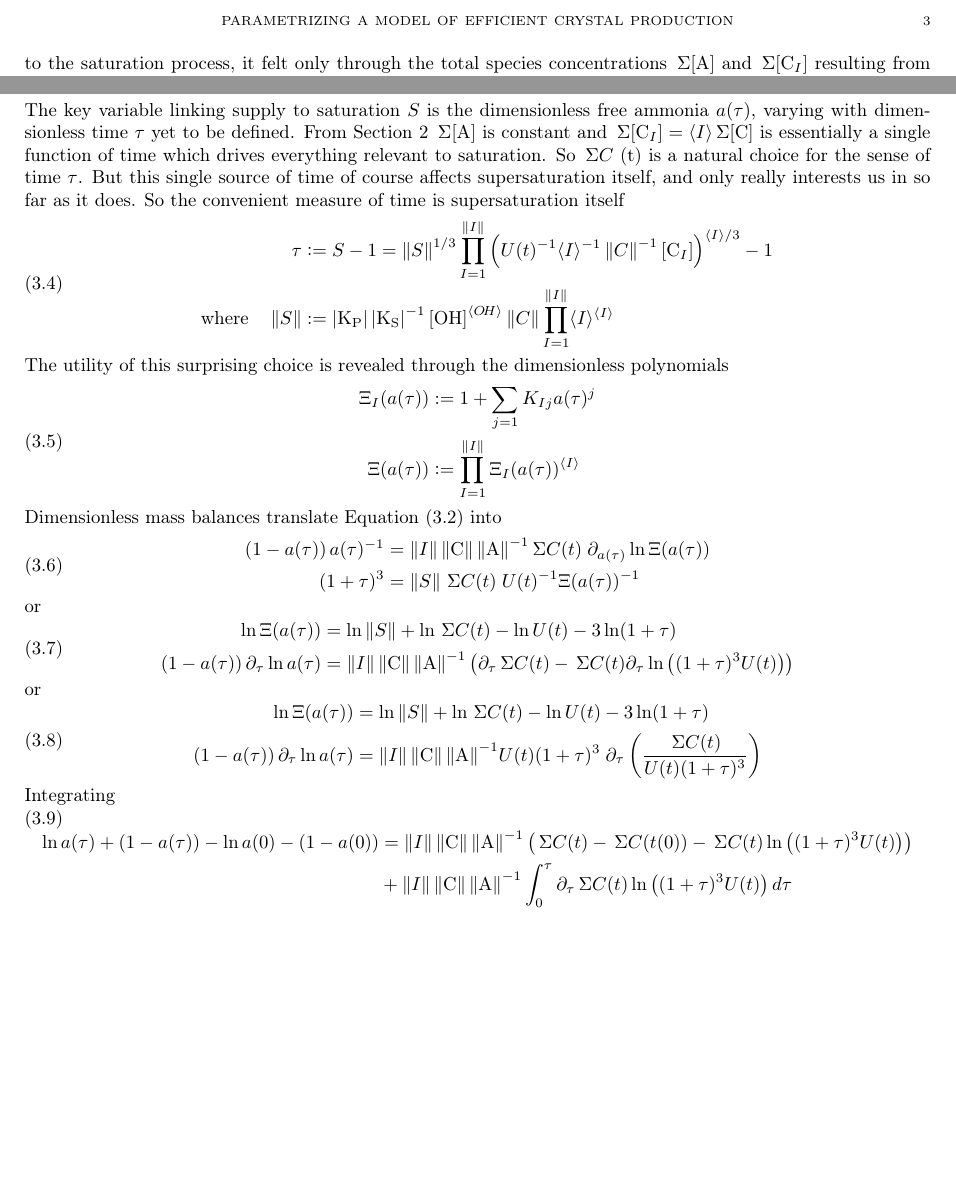
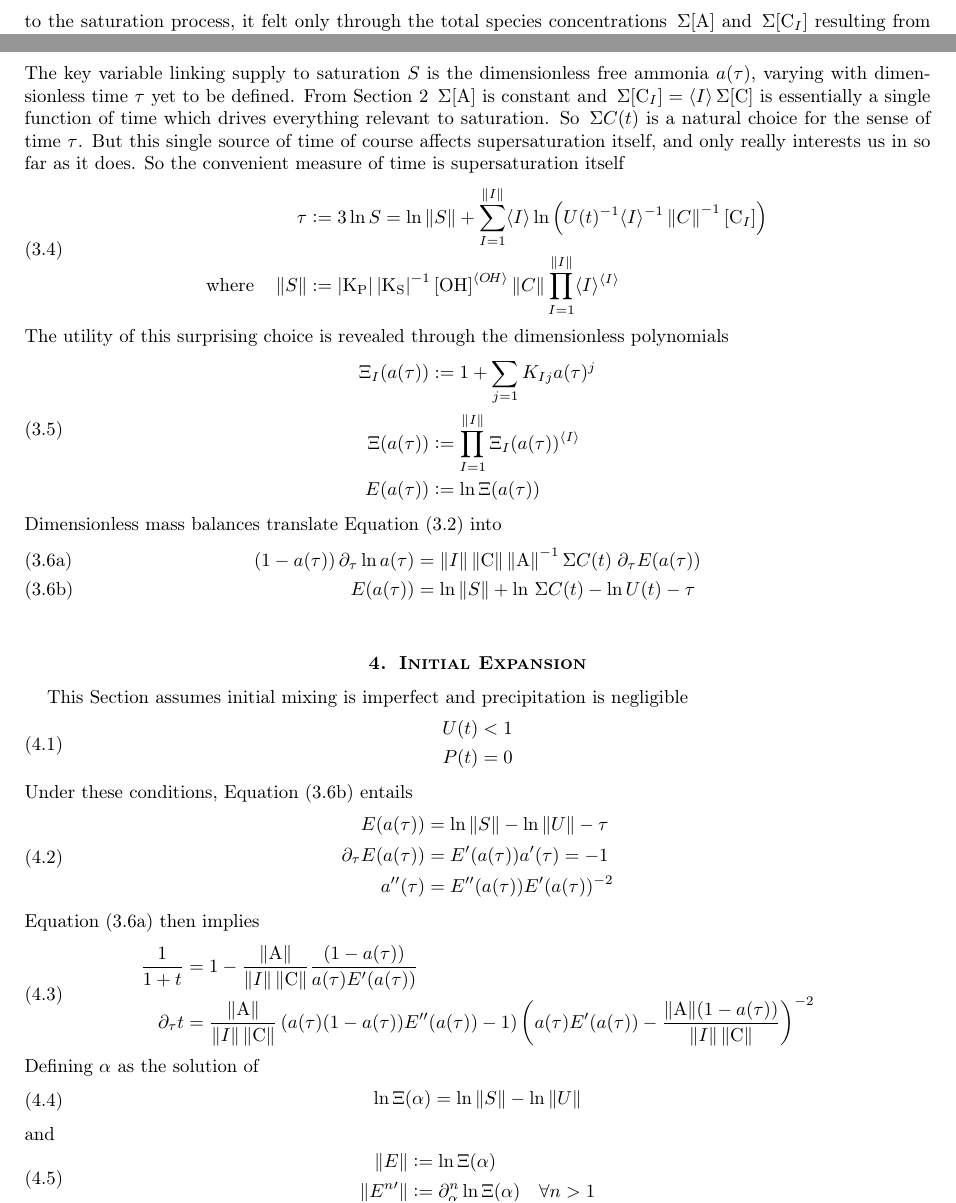
Before and after one commit to miltonra/times-change, a LaTeX document (production.tex): two parts of page 3 of 3 before the commit and two parts of page 3 of 4 after it, joined at a grey line, cut at the place of the change, the shorter picture padded with empty space. Compiled offline with pdfLaTeX.

Commit message:
About to initial expand

```diff
--- a/production.tex
+++ b/production.tex
@@ -127,10 +127,10 @@
         \end{aligned}
     \end{equation}
     The key variable linking supply to saturation $S$ is the dimensionless free ammonia $a(\tau)$, varying with dimensionless time $\tau$ yet to be defined.
-    From \Cref{sec:Supply} \tot{\cn{A}} is constant and $\tot{\cn[I]{C}} = \stc{I}\tot{\cn{C}}$ is essentially a single function of time which drives everything relevant to saturation. So \tot{C}(t) is a natural choice for the sense of time $\tau$. But this single source of time of course affects supersaturation itself, and only really interests us in so far as it does. So the convenient measure of time is supersaturation itself
+    From \Cref{sec:Supply} \tot{\cn{A}} is constant and $\tot{\cn[I]{C}} = \stc{I}\tot{\cn{C}}$ is essentially a single function of time which drives everything relevant to saturation. So $\tot{C}(t)$ is a natural choice for the sense of time $\tau$. But this single source of time of course affects supersaturation itself, and only really interests us in so far as it does. So the convenient measure of time is supersaturation itself
     \begin{equation}\label{def:Sat:tau}
         \begin{aligned}
-            \tau &\deq S-1 = \norm{S}^{1/3} \prod_{I=1}^{\norm{I}}\left(U(t)^{-1}\stc{I}^{-1}\norm{{C}}^{-1}\cn[I]{C}\right)^{\stc{I}/3} - 1 \\
+            \tau &\deq 3 \ln S = \ln \norm{S} + \sum_{I=1}^{\norm{I}} \stc{I} \ln \left(U(t)^{-1}\stc{I}^{-1}\norm{{C}}^{-1}\cn[I]{C}\right) \\
             \QT{where} \norm{S} &\deq \mds{\dn{K_{P}}}\mds{\dn{K_{S}}}^{-1} \cn{OH}^{\stc{O\!H}} \norm{{C}} \prod_{I=1}^{\norm{I}}\stc{I}^{\stc{I}}
         \end{aligned}
     \end{equation}
@@ -138,39 +138,54 @@
     \begin{equation}\label{def:Sat:Xi}
         \begin{aligned}
             \Xi_{I}(a(\tau)) &\deq 1 + \sum_{j=1} K_{Ij} a(\tau)^{j} \\
-            \Xi(a(\tau)) &\deq \prod_{I=1}^{\norm{I}} \Xi_{I}(a(\tau))^{\stc{I}}
+            \Xi(a(\tau)) &\deq \prod_{I=1}^{\norm{I}} \Xi_{I}(a(\tau))^{\stc{I}} \\
+            E(a(\tau)) &\deq \ln \Xi(a(\tau))
         \end{aligned}
     \end{equation}
     Dimensionless mass balances translate \Cref{eq:Sat:MBD} into
-    \begin{equation}\label{eq:Sat:MB}
+    \begin{subequations}\label{eq:Sat:MB}
+        \begin{align}
+            \left(1-a(\tau)\right) \partial_{\tau} \ln a(\tau) &= \norm{I}\dn{\norm{C}\norm{A}^{-1}} \tot{C}(t) \; \partial_{\tau} E(a(\tau)) \label{eq:Sat:MBa} \\
+            E(a(\tau)) &= \ln \norm{S} + \ln \tot{C}(t) - \ln U(t) - \tau \label{eq:Sat:MBb}
+        \end{align}
+    \end{subequations}
+
+
+\section{Initial Expansion}\label{sec:Exp}
+    This Section assumes initial mixing is imperfect and precipitation is negligible
+    \begin{equation}\label{eq:Sat:Xi}
         \begin{aligned}
-            \left(1-a(\tau)\right) a(\tau)^{-1} &= \norm{I}\dn{\norm{C}\norm{A}^{-1}} \tot{C}(t) \; \partial_{a(\tau)} \ln \Xi(a(\tau)) \\
-            (1+\tau)^{3}  &= \norm{S} \tot{C}(t) \; U(t)^{-1} \Xi(a(\tau))^{-1}
+            U(t) < 1 \\
+            P(t) = 0
         \end{aligned}
     \end{equation}
-    or
-    \begin{equation}\label{eq:Sat:MB2}
+    Under these conditions, \Cref{eq:Sat:MBb} entails
+    \begin{equation}\label{eq:Exp:0b}
         \begin{aligned}
-            \ln \Xi(a(\tau)) &= \ln \norm{S} + \ln \tot{C}(t) - \ln U(t) - 3 \ln (1+\tau) \\
-            \left(1-a(\tau)\right) \partial_{\tau} \ln a(\tau) &= \norm{I}\dn{\norm{C}\norm{A}^{-1}}
-            \left(\partial_{\tau} \tot{C}(t) - \tot{C}(t) \partial_{\tau} \ln \left((1+\tau)^{3}U(t)\right)\right) \\
+            E(a(\tau)) &= \ln \norm{S} - \ln \norm{U} - \tau \\
+            \partial_{\tau} E(a(\tau)) &= E^{\prime}(a(\tau)) a^{\prime}(\tau) = -1 \\
+            a^{\prime\prime}(\tau) &= E^{\prime\prime}(a(\tau))E^{\prime}(a(\tau))^{-2} \\
         \end{aligned}
     \end{equation}
-    or
-    \begin{equation}\label{eq:Sat:MB2}
+    \Cref{eq:Sat:MBa} then implies
+    \begin{equation}\label{eq:Exp:0a}
         \begin{aligned}
-            \ln \Xi(a(\tau)) &= \ln \norm{S} + \ln \tot{C}(t) - \ln U(t) - 3 \ln (1+\tau) \\
-            \left(1-a(\tau)\right) \partial_{\tau} \ln a(\tau) &= \norm{I}\dn{\norm{C}\norm{A}^{-1}}
-            U(t) (1+\tau)^{3} \; \partial_{\tau} \left(\frac{\tot{C}(t)}{U(t)(1+\tau)^{3}}
-            \right) \\
+            \frac{1}{1+t} &= 1 - \frac{\dn{\norm{A}}}{\norm{I}\dn{\norm{C}}}\frac{\left(1-a(\tau)\right)}{a(\tau)E^{\prime}(a(\tau))} \\
+            \partial_{\tau} t &= \frac{\dn{\norm{A}}}{\norm{I}\dn{\norm{C}}}\left(a(\tau)(1-a(\tau))E^{\prime\prime}(a(\tau)) - 1\right)
+            \left(a(\tau)E^{\prime}(a(\tau)) - \frac{\dn{\norm{A}}(1-a(\tau))}{\norm{I}\dn{\norm{C}}}\right)^{-2}
         \end{aligned}
     \end{equation}
-    Integrating
-    \begin{equation}\label{eq:Sat:MB2}
+    Defining $\alpha$ as the solution of
+        \begin{equation}\label{def:Sat:Xi}
         \begin{aligned}
-            \ln a(\tau) + (1-a(\tau)) - \ln a(0) - (1 - a(0)) &= \norm{I}\dn{\norm{C}\norm{A}^{-1}}
-            \left(\tot{C}(t) - \tot{C}(t(0)) - \tot{C}(t) \ln \left((1+\tau)^{3}U(t)\right)\right) \\
-            &+ \norm{I}\dn{\norm{C}\norm{A}^{-1}} \int_{0}^{\tau} \partial_{\tau}\tot{C}(t) \ln \left((1+\tau)^{3}U(t)\right) d\tau
+            \ln \Xi(\alpha) &= \ln \norm{S} - \ln \norm{U} \\
+        \end{aligned}
+    \end{equation}
+    and
+    \begin{equation}\label{def:Sat:Xi}
+        \begin{aligned}
+            \norm{E} &\deq \ln \Xi(\alpha) \\
+            \norm{E^{n\prime}} &\deq \partial_{\alpha}^{n} \ln \Xi(\alpha)  \quad\forall n>1 \\
         \end{aligned}
     \end{equation}
 
```
Also changed, not shown: pbe.tex (+14 -14 lines), pbe.pdf, production.pdf.
